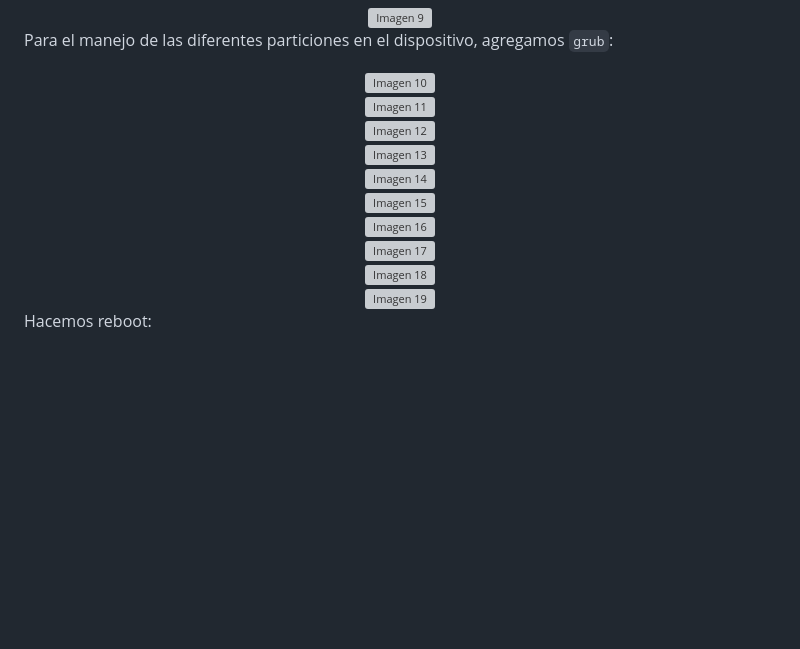
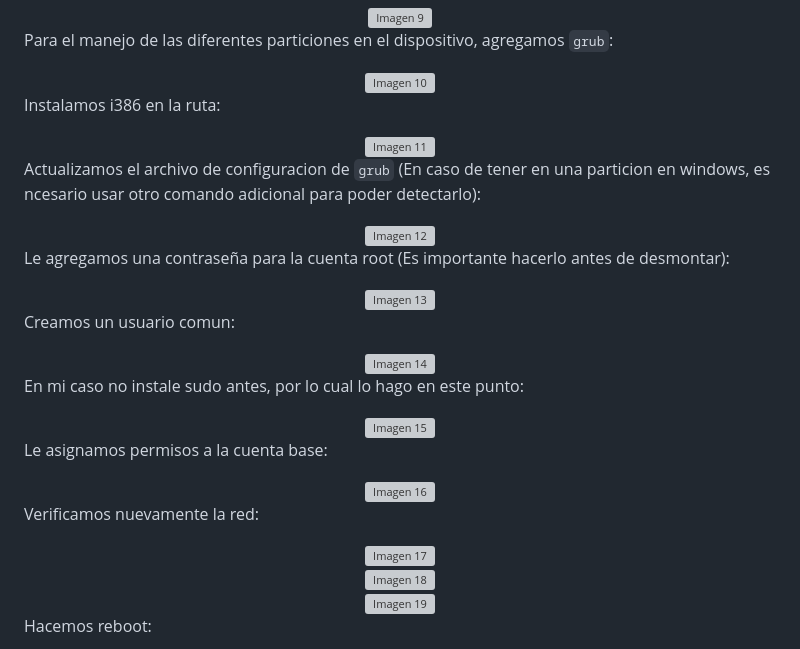
Before and after one commit to Haidex3/ArchLinuxPriv, a Markdown page: README.md, the part around the change. GitHub-like rendering; blank space fills up the shorter version; grey boxes are pictures that could not be loaded.

```diff
--- a/README.md
+++ b/README.md
@@ -64,30 +64,43 @@ Para el manejo de las diferentes particiones en el dispositivo, agregamos `grub`
 <img src="https://github.com/user-attachments/assets/3b04b146-1dd6-44b2-9575-a7c7080111d5" alt="Imagen 10">
 </div>
 
+Instalamos i386 en la ruta:
 
 <div align="center">
 <img src="https://github.com/user-attachments/assets/0a2b98cb-545a-471f-a33f-a2162dfb07e1" alt="Imagen 11">
 </div>
 
+Actualizamos el archivo de configuracion de `grub` (En caso de tener en una particion en windows, es ncesario usar otro comando adicional para poder detectarlo):
+
 <div align="center">
 <img src="https://github.com/user-attachments/assets/cf88983d-f1d5-4375-bef3-96e3f6b67a81" alt="Imagen 12">
 </div>
+
+Le agregamos una contraseña para la cuenta root (Es importante hacerlo antes de desmontar):
 
 <div align="center">
 <img src="https://github.com/user-attachments/assets/1a881884-0a3e-4020-84a3-e759b065327a" alt="Imagen 13">
 </div>
 
+Creamos un usuario comun:
+
 <div align="center">
 <img src="https://github.com/user-attachments/assets/e53920a2-dcea-4546-bcb4-2f1251c00854" alt="Imagen 14">
 </div>
+
+En mi caso no instale sudo antes, por lo cual lo hago en este punto:
 
 <div align="center">
 <img src="https://github.com/user-attachments/assets/b989adda-4c06-436f-8cbb-307fc11170ab" alt="Imagen 15">
 </div>
 
+Le asignamos permisos a la cuenta base:
+
 <div align="center">
 <img src="https://github.com/user-attachments/assets/9694854f-c982-4f90-af28-42507bc04d76" alt="Imagen 16">
 </div>
+
+Verificamos nuevamente la red:
 
 <div align="center">
 <img src="https://github.com/user-attachments/assets/8bcfbbb9-c02e-47d0-a74a-53c6e0de7b04" alt="Imagen 17">
```
